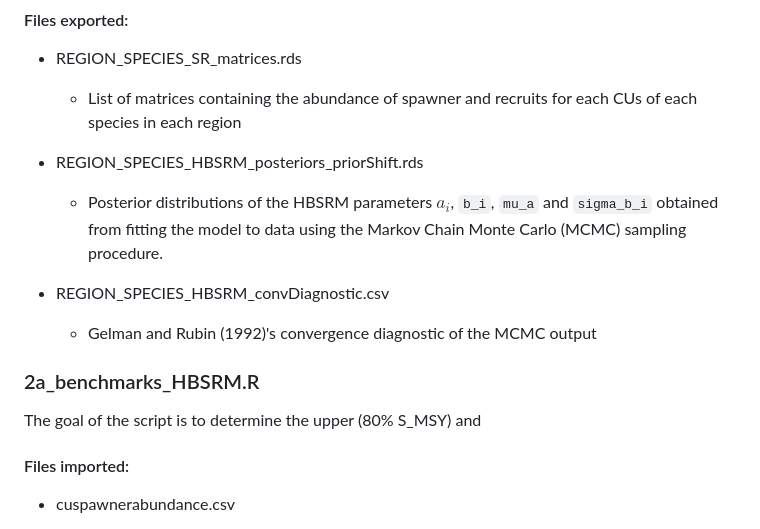
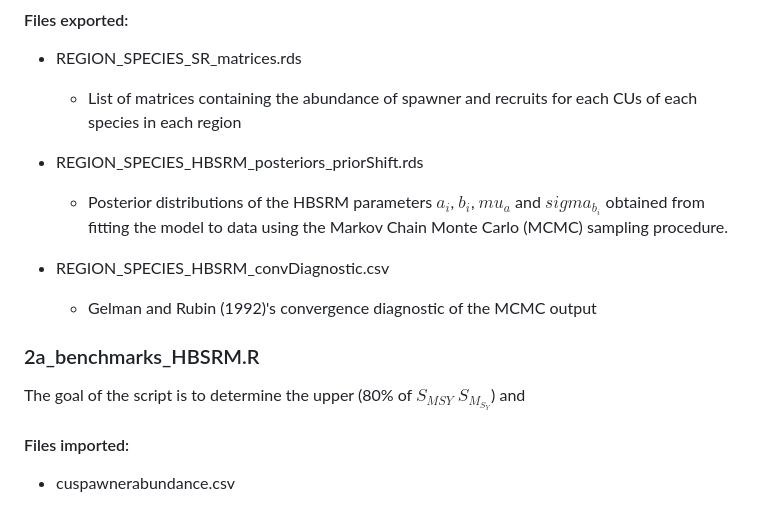
Before and after one commit to salmonwatersheds/population-indicators, a Markdown page: biological-status/README.md, the part around the change. GitHub-like rendering.

Commit message:
Subscript tries 4

```diff
--- a/biological-status/README.md
+++ b/biological-status/README.md
@@ -38,7 +38,7 @@ The goal of the script is to fit a HBSRM to the recruit-per-spawner data to all
 
 
 * REGION_SPECIES_HBSRM_posteriors_priorShift.rds
-  - Posterior distributions of the HBSRM parameters $a_i$, `b_i`, `mu_a` and `sigma_b_i` obtained from fitting the model to data using the Markov Chain Monte Carlo (MCMC) sampling procedure.
+  - Posterior distributions of the HBSRM parameters $a_i$, $b_i$, $mu_a$ and $sigma_b_i$ obtained from fitting the model to data using the Markov Chain Monte Carlo (MCMC) sampling procedure.
 
 
 * REGION_SPECIES_HBSRM_convDiagnostic.csv
@@ -48,7 +48,9 @@ The goal of the script is to fit a HBSRM to the recruit-per-spawner data to all
 
 ### 2a_benchmarks_HBSRM.R
 
-The goal of the script is to determine the upper (80% S_MSY) and
+The goal of the script is to determine the upper (80% of $S_{MSY}$ $S_M_S_Y$) and
+
+
 
 #### Files imported:
 
```
